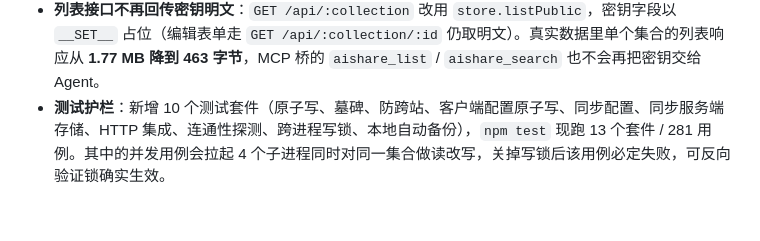
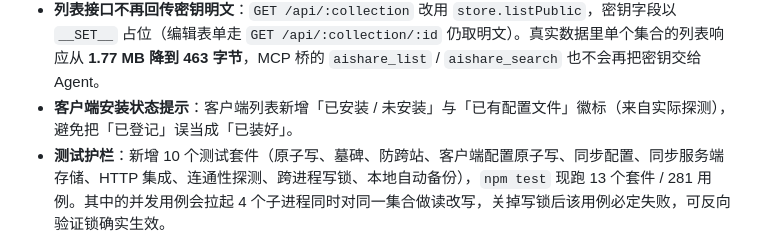
Before and after one commit to cpufreestyle/ai-share, a Markdown page: CHANGELOG.md, the part around the change. Drawn GitHub-style; blank space fills up the shorter version.

```diff
--- a/CHANGELOG.md
+++ b/CHANGELOG.md
@@ -21,6 +21,7 @@
 - **桥接器跨集合搜索**：`aishare_search` 的 `collection` 参数改为可选——不传时跨全部集合搜索并返回 `[{collection, item}]`，方便 Agent 一次找全相关资源。
 - **密钥重复加密体检 / 修复**：新增 `store.repairSecrets` 与 `POST /api/maintenance/repair-secrets`（默认只扫描，`body.apply=true` 才落盘），逐层解开历史多层密文还原成单层、报告可省下的体积，密钥不匹配的记录一律跳过不破坏数据；界面在「备份 / 迁移」页新增「数据体检」卡片。配合根因修复，真实数据里某条 `apiKey` 从 3 MB 回到几十字节。
 - **列表接口不再回传密钥明文**：`GET /api/:collection` 改用 `store.listPublic`，密钥字段以 `__SET__` 占位（编辑表单走 `GET /api/:collection/:id` 仍取明文）。真实数据里单个集合的列表响应从 **1.77 MB 降到 463 字节**，MCP 桥的 `aishare_list` / `aishare_search` 也不会再把密钥交给 Agent。
+- **客户端安装状态提示**：客户端列表新增「已安装 / 未安装」与「已有配置文件」徽标（来自实际探测），避免把「已登记」误当成「已装好」。
 - **测试护栏**：新增 10 个测试套件（原子写、墓碑、防跨站、客户端配置原子写、同步配置、同步服务端存储、HTTP 集成、连通性探测、跨进程写锁、本地自动备份），`npm test` 现跑 13 个套件 / 281 用例。其中的并发用例会拉起 4 个子进程同时对同一集合做读改写，关掉写锁后该用例必定失败，可反向验证锁确实生效。
 - **批量操作**：集合列表支持多选（`Shift` 点击整段选中，「全选」只作用于当前筛选结果），可一次删除入回收站、一次启用/停用（仅含 `enabled` 字段的集合显示该组按钮）；回收站支持多选批量恢复 / 批量彻底删除，以及一键清空。新增 `POST /api/:collection/bulk-delete`、`POST /api/:collection/bulk-enabled`、`POST /api/trash/bulk-restore`、`POST /api/trash/bulk-purge`、`POST /api/trash/purge-all` 与 `DELETE /api/:collection/:id/tombstone`；批量操作在服务端**一次加锁**完成，替代前端 N 次串行请求（单次上限 500 条）。
 - **列表接口 304 协商缓存**：`GET /api/:collection` 现在返回内容哈希 `ETag`（`Cache-Control: no-cache`），浏览器重复拉取同一集合时命中 304、不再传输与解析整份 JSON；内容一变 ETag 立即变化，不会吃到旧数据。
```
Also changed, not shown: README.md (+1 -1 lines).
